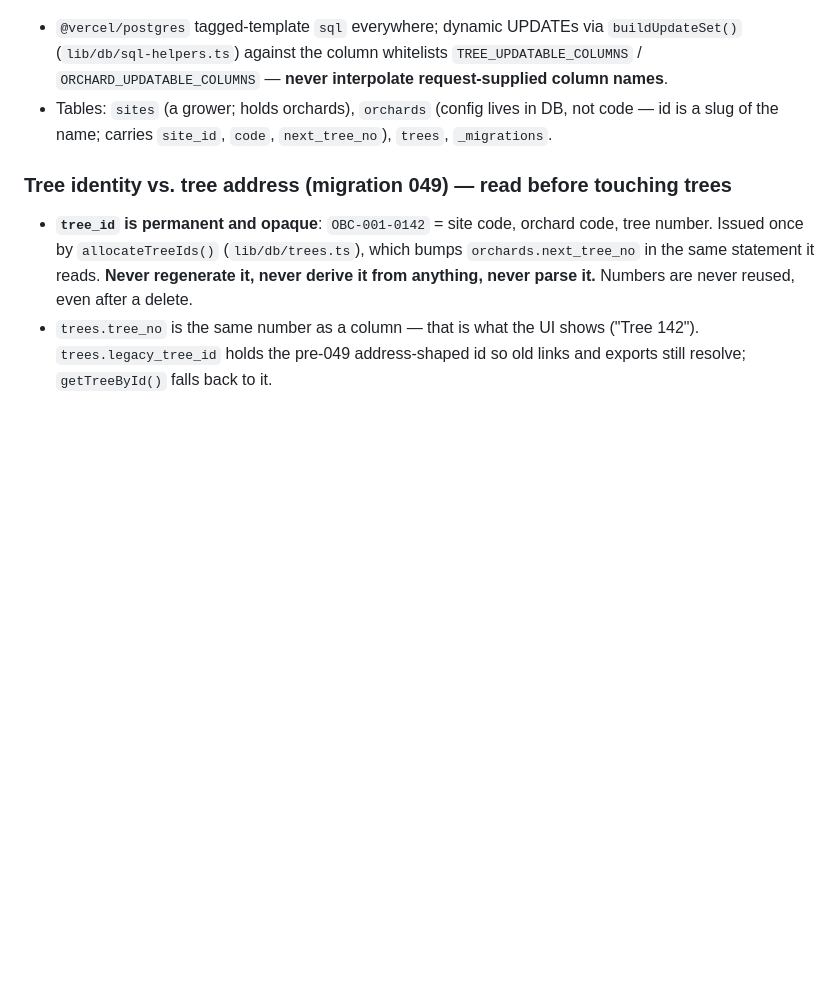
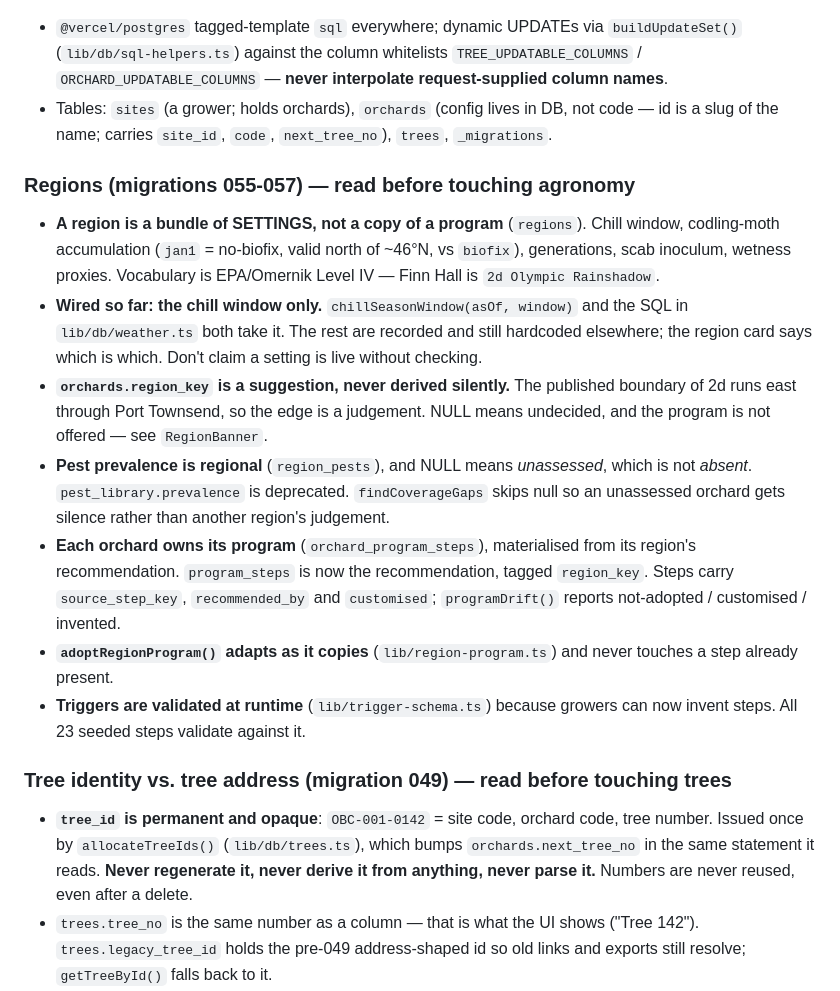
Before and after one commit to bwierzbo/Orchardmapping, a Markdown page: CLAUDE.md, the part around the change. GitHub-like rendering; blank space fills up the shorter version.

Commit message:
Document the region model for the next session
Co-Authored-By: Claude Opus 5 (1M context) <noreply@anthropic.com>

```diff
--- a/CLAUDE.md
+++ b/CLAUDE.md
@@ -52,6 +52,15 @@ This app is being aligned with CiderPilot (see the cidery repo's practices).
 - `@vercel/postgres` tagged-template `sql` everywhere; dynamic UPDATEs via `buildUpdateSet()` (`lib/db/sql-helpers.ts`) against the column whitelists `TREE_UPDATABLE_COLUMNS` / `ORCHARD_UPDATABLE_COLUMNS` — **never interpolate request-supplied column names**.
 - Tables: `sites` (a grower; holds orchards), `orchards` (config lives in DB, not code — id is a slug of the name; carries `site_id`, `code`, `next_tree_no`), `trees`, `_migrations`.
 
+### Regions (migrations 055-057) — read before touching agronomy
+- **A region is a bundle of SETTINGS, not a copy of a program** (`regions`). Chill window, codling-moth accumulation (`jan1` = no-biofix, valid north of ~46°N, vs `biofix`), generations, scab inoculum, wetness proxies. Vocabulary is EPA/Omernik Level IV — Finn Hall is `2d Olympic Rainshadow`.
+- **Wired so far: the chill window only.** `chillSeasonWindow(asOf, window)` and the SQL in `lib/db/weather.ts` both take it. The rest are recorded and still hardcoded elsewhere; the region card says which is which. Don't claim a setting is live without checking.
+- **`orchards.region_key` is a suggestion, never derived silently.** The published boundary of 2d runs east through Port Townsend, so the edge is a judgement. NULL means undecided, and the program is not offered — see `RegionBanner`.
+- **Pest prevalence is regional** (`region_pests`), and NULL means *unassessed*, which is not *absent*. `pest_library.prevalence` is deprecated. `findCoverageGaps` skips null so an unassessed orchard gets silence rather than another region's judgement.
+- **Each orchard owns its program** (`orchard_program_steps`), materialised from its region's recommendation. `program_steps` is now the recommendation, tagged `region_key`. Steps carry `source_step_key`, `recommended_by` and `customised`; `programDrift()` reports not-adopted / customised / invented.
+- **`adoptRegionProgram()` adapts as it copies** (`lib/region-program.ts`) and never touches a step already present.
+- **Triggers are validated at runtime** (`lib/trigger-schema.ts`) because growers can now invent steps. All 23 seeded steps validate against it.
+
 ### Tree identity vs. tree address (migration 049) — read before touching trees
 - **`tree_id` is permanent and opaque**: `OBC-001-0142` = site code, orchard code, tree number. Issued once by `allocateTreeIds()` (`lib/db/trees.ts`), which bumps `orchards.next_tree_no` in the same statement it reads. **Never regenerate it, never derive it from anything, never parse it.** Numbers are never reused, even after a delete.
 - `trees.tree_no` is the same number as a column — that is what the UI shows ("Tree 142"). `trees.legacy_tree_id` holds the pre-049 address-shaped id so old links and exports still resolve; `getTreeById()` falls back to it.
```
